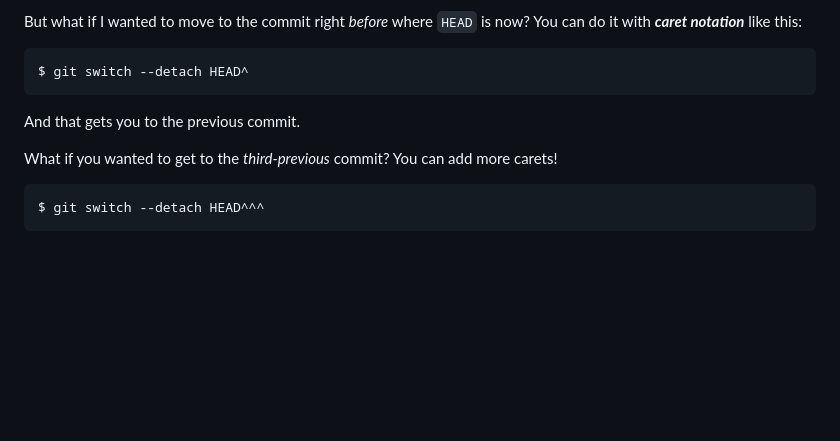
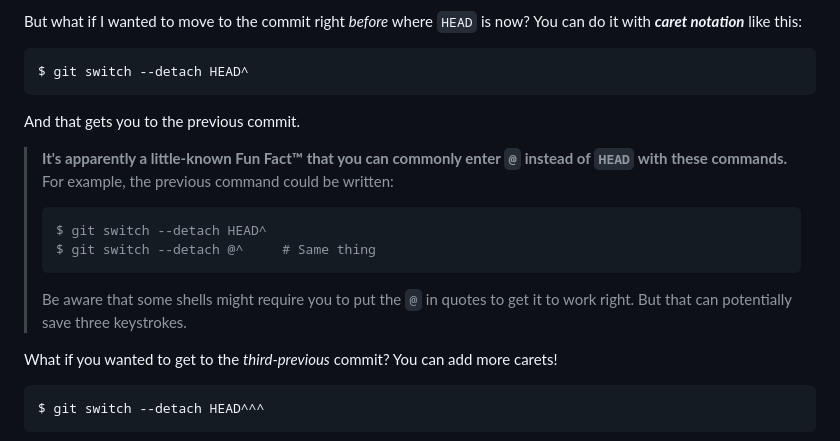
Before and after one commit to beejjorgensen/bggit, a Markdown page: src/bggit_part_025_headlog.md, the part around the change. Drawn GitHub-style; blank space fills up the shorter version.

Commit message:
add @ alias

````diff
--- a/src/bggit_part_025_headlog.md
+++ b/src/bggit_part_025_headlog.md
@@ -372,6 +372,20 @@ $ git switch --detach HEAD^
 
 And that gets you to the previous commit.
 
+> **It's apparently a little-known Fun Fact™ that you can commonly
+> enter `@` instead of `HEAD` with these commands.** For example, the
+> previous command could be written:
+>
+> ``` {.default}
+> $ git switch --detach HEAD^
+> $ git switch --detach @^     # Same thing
+> ```
+>
+> <!-- ` -->
+> Be aware that some shells might require you to put the `@` in quotes
+> to get it to work right. But that can potentially save three
+> keystrokes.
+
 What if you wanted to get to the _third-previous_ commit? You can add
 more carets!
 
````
